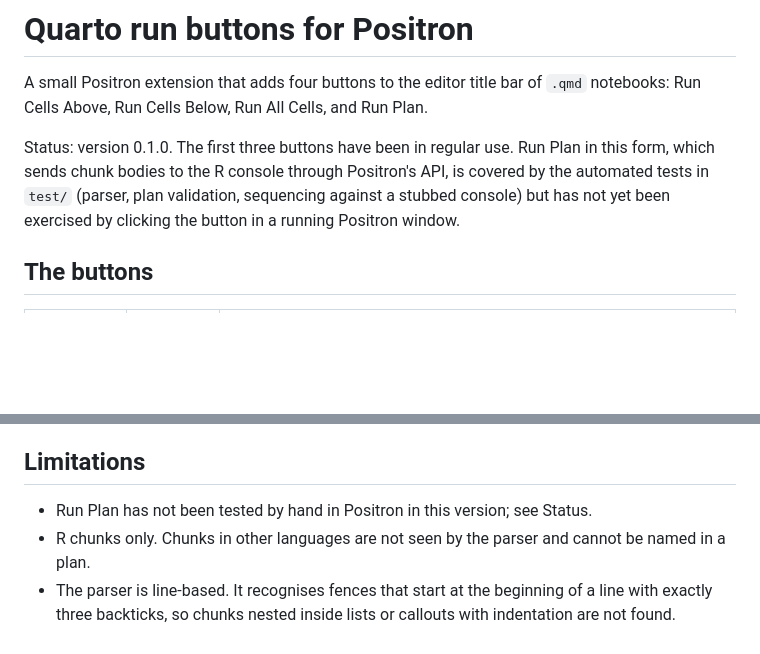
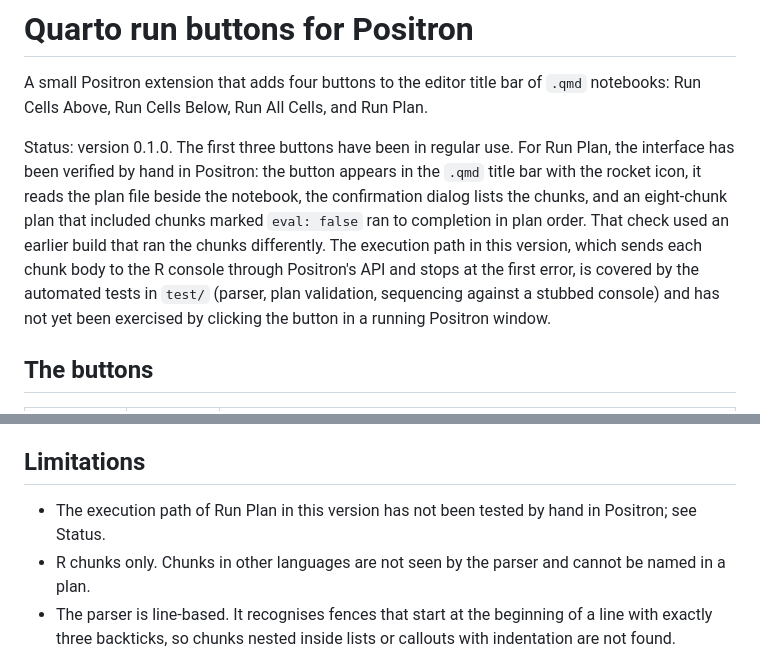
Before and after one commit to david-priest/positron-qmd-run-buttons, a Markdown page: README.md, 2 parts joined by grey strips. GitHub-like rendering; blank space fills up the shorter version.

Commit message:
Update README status for Run Plan
State separately what has been verified by hand in Positron (the button,
the plan file, the confirmation dialog, a run in plan order with an
earlier build) and what is covered only by the automated tests (the
execution path in this version).

Co-Authored-By: Claude Opus 5.5 <noreply@anthropic.com>

```diff
--- a/README.md
+++ b/README.md
@@ -2,7 +2,7 @@
 
 A small Positron extension that adds four buttons to the editor title bar of `.qmd` notebooks: Run Cells Above, Run Cells Below, Run All Cells, and Run Plan.
 
-Status: version 0.1.0. The first three buttons have been in regular use. Run Plan in this form, which sends chunk bodies to the R console through Positron's API, is covered by the automated tests in `test/` (parser, plan validation, sequencing against a stubbed console) but has not yet been exercised by clicking the button in a running Positron window.
+Status: version 0.1.0. The first three buttons have been in regular use. For Run Plan, the interface has been verified by hand in Positron: the button appears in the `.qmd` title bar with the rocket icon, it reads the plan file beside the notebook, the confirmation dialog lists the chunks, and an eight-chunk plan that included chunks marked `eval: false` ran to completion in plan order. That check used an earlier build that ran the chunks differently. The execution path in this version, which sends each chunk body to the R console through Positron's API and stops at the first error, is covered by the automated tests in `test/` (parser, plan validation, sequencing against a stubbed console) and has not yet been exercised by clicking the button in a running Positron window.
 
 ## The buttons
 
@@ -123,7 +123,7 @@ The tests have no dependencies. They stub the `vscode` module and replace the co
 
 ## Limitations
 
-- Run Plan has not been tested by hand in Positron in this version; see Status.
+- The execution path of Run Plan in this version has not been tested by hand in Positron; see Status.
 - R chunks only. Chunks in other languages are not seen by the parser and cannot be named in a plan.
 - The parser is line-based. It recognises fences that start at the beginning of a line with exactly three backticks, so chunks nested inside lists or callouts with indentation are not found.
 - Only `eval = FALSE`, `eval = F` and `#| eval: false` are recognised as switching evaluation off. A conditional `eval` expression is not evaluated, and the chunk is not flagged. This affects only the flag in the dialog; the chunk runs either way.
```
